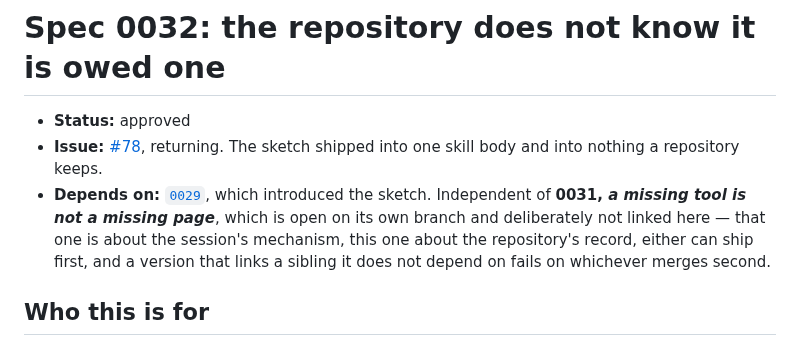
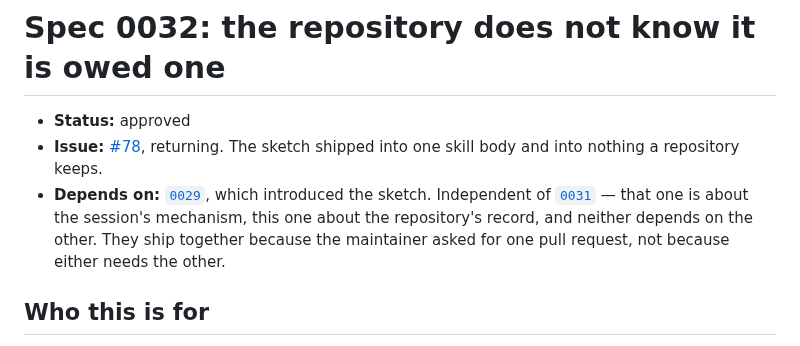
Before and after one commit to sargismarkosyan/livespec, a Markdown page: specs/changes/0032-the-repository-does-not-know-it-is-owed.md, the part around one of its changes. Rendered like a GitHub page.

Commit message:
0032: link the sibling now they ship together
Both change specs are on one branch at the maintainer's request, so the
cross-reference resolves and goes back to being a link.

Co-Authored-By: Claude Opus 5 (1M context) <noreply@anthropic.com>
Claude-Session: https://claude.ai/code/session_01Tvs5oodmqhiXsG8fFJHsZQ

```diff
--- a/specs/changes/0032-the-repository-does-not-know-it-is-owed.md
+++ b/specs/changes/0032-the-repository-does-not-know-it-is-owed.md
@@ -4,11 +4,10 @@
 - **Issue:** [#78](https://github.com/sargismarkosyan/livespec/issues/78), returning.
   The sketch shipped into one skill body and into nothing a repository keeps.
 - **Depends on:** [`0029`](0029-drawn-before-it-is-built.md), which introduced the
-  sketch. Independent of **0031, *a missing tool is not a missing page***, which
-  is open on its own branch and deliberately not linked here — that one is about
-  the session's mechanism, this one about the repository's record, either can
-  ship first, and a version that links a sibling it does not depend on fails on
-  whichever merges second.
+  sketch. Independent of [`0031`](0031-a-missing-tool-is-not-a-missing-page.md) —
+  that one is about the session's mechanism, this one about the repository's
+  record, and neither depends on the other. They ship together because the
+  maintainer asked for one pull request, not because either needs the other.
 
 ## Who this is for
 
```
Also changed, not shown: other parts of specs/changes/0032-the-repository-does-not-know-it-is-owed.md (+2 -1 lines).
